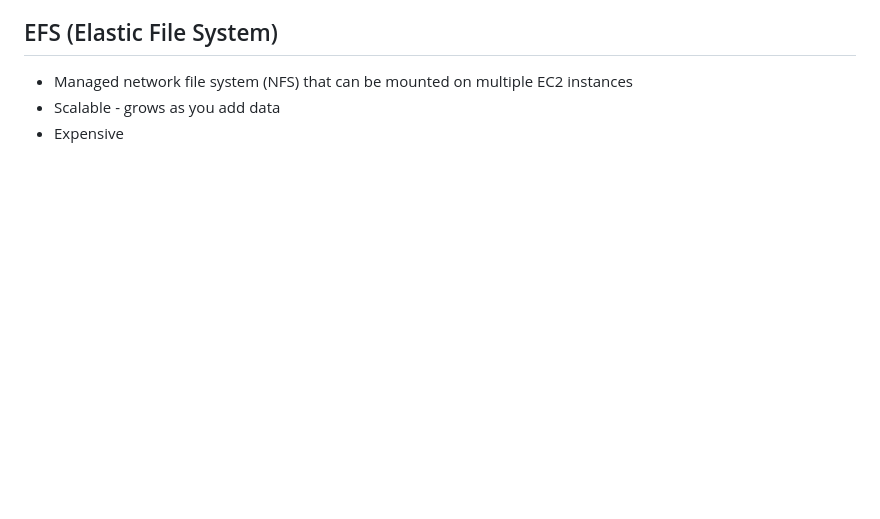
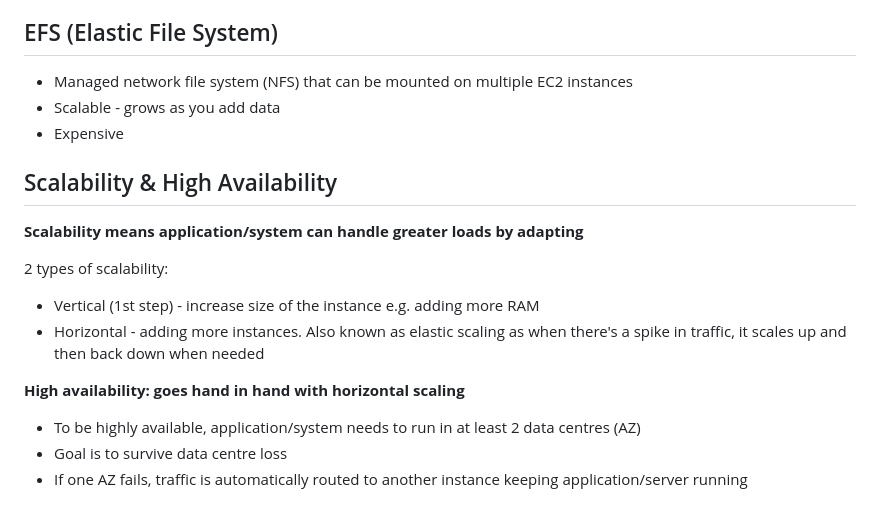
Before and after one commit to Mohammed-islam0907/learning-devops, a Markdown page: AWS/README.md, the part around the change. GitHub-like rendering; blank space fills up the shorter version.

```diff
--- a/AWS/README.md
+++ b/AWS/README.md
@@ -163,3 +163,16 @@ How much:
 - Managed network file system (NFS) that can be mounted on multiple EC2 instances
 - Scalable - grows as you add data
 - Expensive
+
+## Scalability & High Availability
+
+**Scalability means application/system can handle greater loads by adapting**
+
+2 types of scalability:
+- Vertical (1st step)  - increase size of the instance e.g. adding more RAM
+- Horizontal - adding more instances. Also known as elastic scaling as when there's a spike in traffic, it scales up and then back down when needed
+
+**High availability: goes hand in hand with horizontal scaling**
+- To be highly available, application/system needs to run in at least 2 data centres (AZ)
+- Goal is to survive data centre loss
+- If one AZ fails, traffic is automatically routed to another instance keeping application/server running
```
